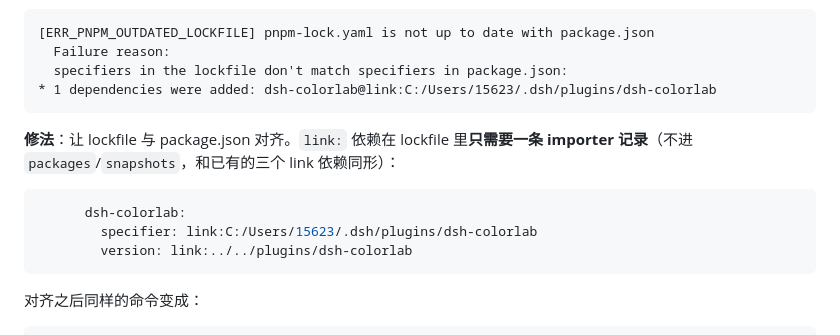
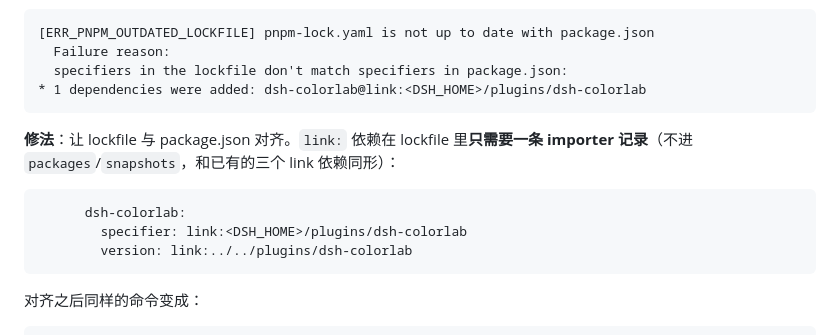
Before and after one commit to ruegg114514/dsh-colorlab, a Markdown page: docs/DESIGN.md, the part around the change. Rendered like a GitHub page.

Commit message:
Stop baking one machine's home directory into the repo

````diff
--- a/docs/DESIGN.md
+++ b/docs/DESIGN.md
@@ -609,7 +609,7 @@ node <runtime>/dependencies/pnpm/bin/pnpm.mjs install --frozen-lockfile --offlin
 [ERR_PNPM_OUTDATED_LOCKFILE] pnpm-lock.yaml is not up to date with package.json
   Failure reason:
   specifiers in the lockfile don't match specifiers in package.json:
-* 1 dependencies were added: dsh-colorlab@link:C:/Users/15623/.dsh/plugins/dsh-colorlab
+* 1 dependencies were added: dsh-colorlab@link:<DSH_HOME>/plugins/dsh-colorlab
 ```
 
 **修法**：让 lockfile 与 package.json 对齐。`link:` 依赖在 lockfile 里**只需要一条
@@ -617,7 +617,7 @@ importer 记录**（不进 `packages`/`snapshots`，和已有的三个 link 依
 
 ```yaml
       dsh-colorlab:
-        specifier: link:C:/Users/15623/.dsh/plugins/dsh-colorlab
+        specifier: link:<DSH_HOME>/plugins/dsh-colorlab
         version: link:../../plugins/dsh-colorlab
 ```
 
````
